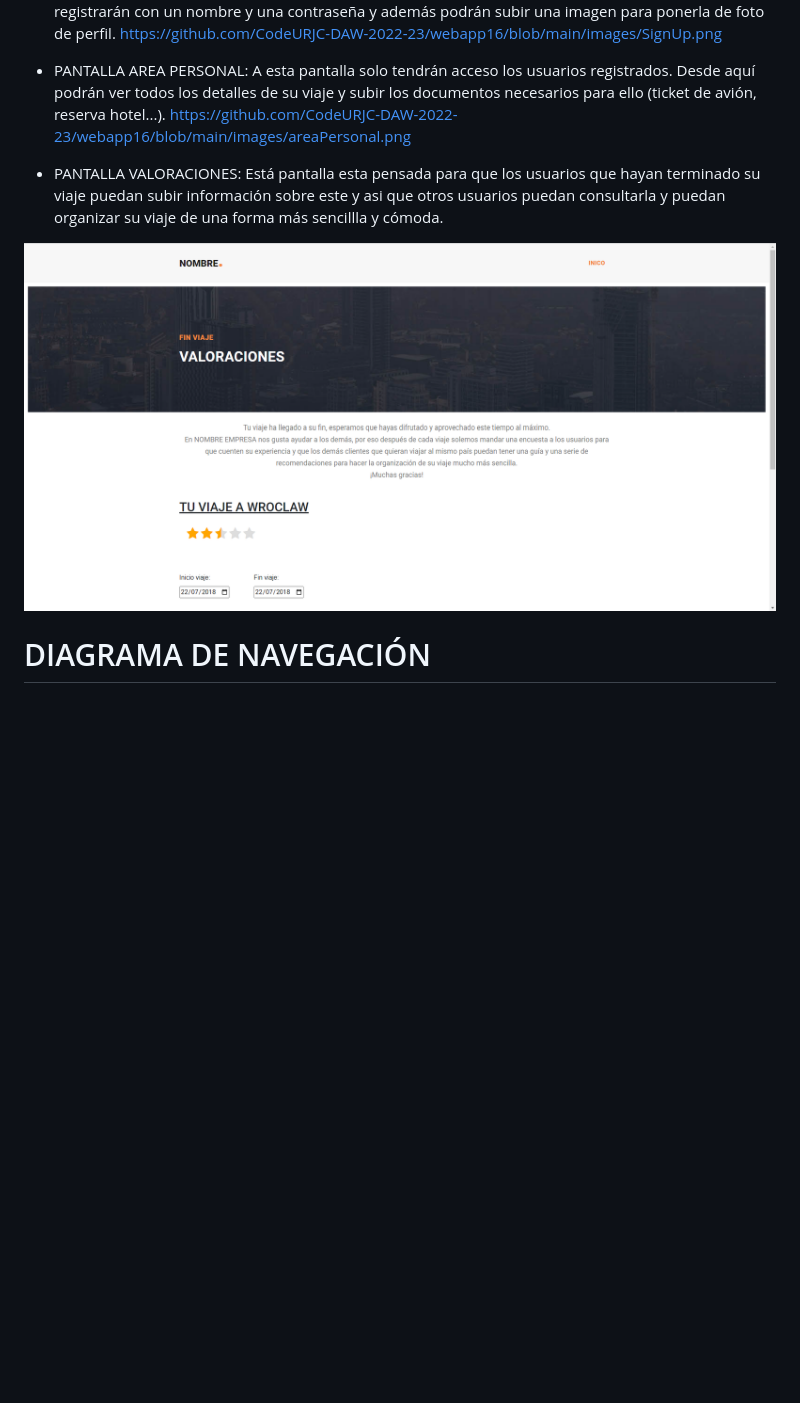
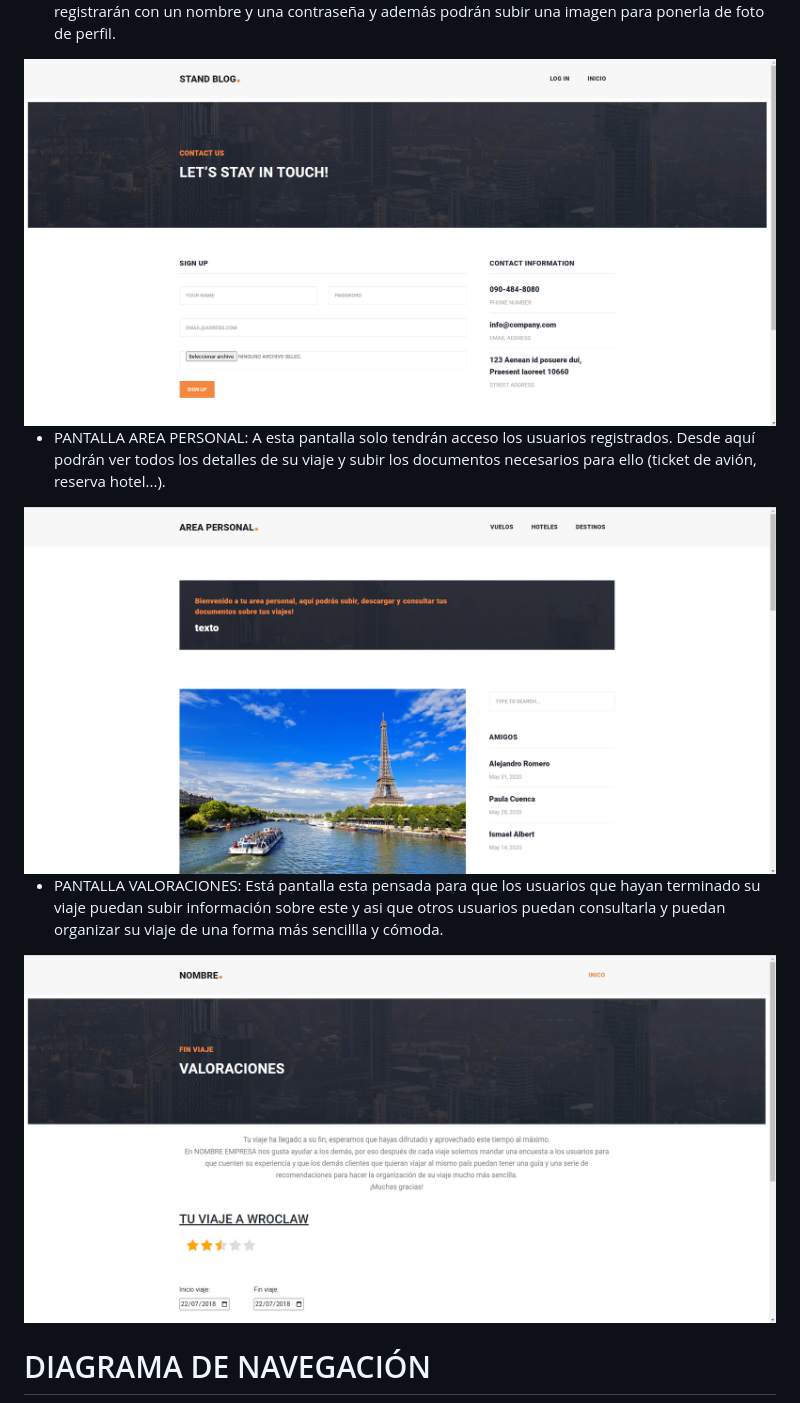
Before and after one commit to CodeURJC-DAW-2022-23/webapp16, a Markdown page: README.md, the part around one of its changes. Drawn GitHub-style; blank space fills up the shorter version.

```diff
--- a/README.md
+++ b/README.md
@@ -51,8 +51,8 @@
 
   - PANTALLA SIGNUP: Los usuarios que no estén registrados podran hacerlo a través de esta pantalla. Se registrarán con un nombre y una contraseña y además podrán        subir una imagen para ponerla de foto de perfil.
-  https://github.com/CodeURJC-DAW-2022-23/webapp16/blob/main/images/SignUp.png
+  <img alt="Pantalla signup" src="https://github.com/CodeURJC-DAW-2022-23/webapp16/blob/main/images/SignUp.png">
 
   - PANTALLA AREA PERSONAL: A esta pantalla solo tendrán acceso los usuarios registrados. Desde aquí podrán ver todos los detalles de su viaje y subir los documentos          necesarios para ello (ticket de avión, reserva hotel...).
-  https://github.com/CodeURJC-DAW-2022-23/webapp16/blob/main/images/areaPersonal.png
+  <img alt="Pantalla area personal" src="https://github.com/CodeURJC-DAW-2022-23/webapp16/blob/main/images/areaPersonal.png">
 
   - PANTALLA VALORACIONES: Está pantalla esta pensada para que los usuarios que hayan terminado su viaje puedan subir información sobre este y asi que otros usuarios          puedan consultarla y puedan organizar su viaje de una forma más sencillla y cómoda.
```
Also changed, not shown: other parts of README.md (+5 -5 lines).
